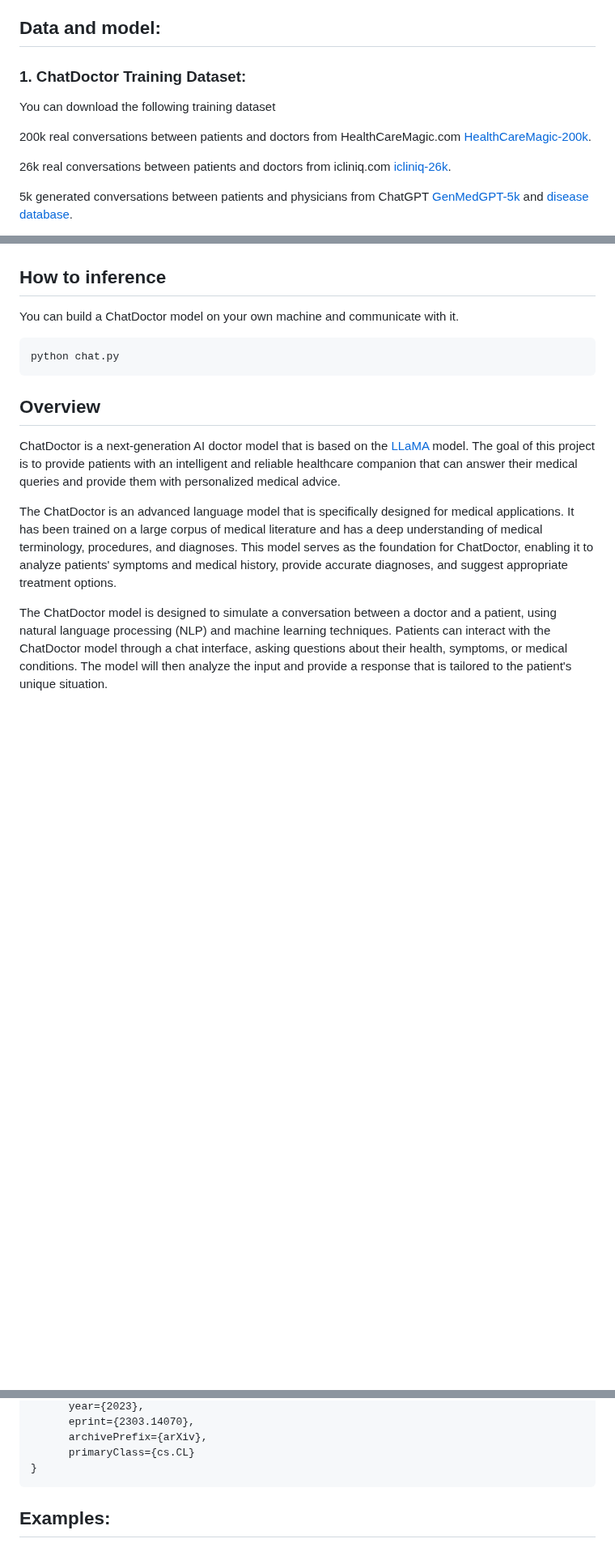
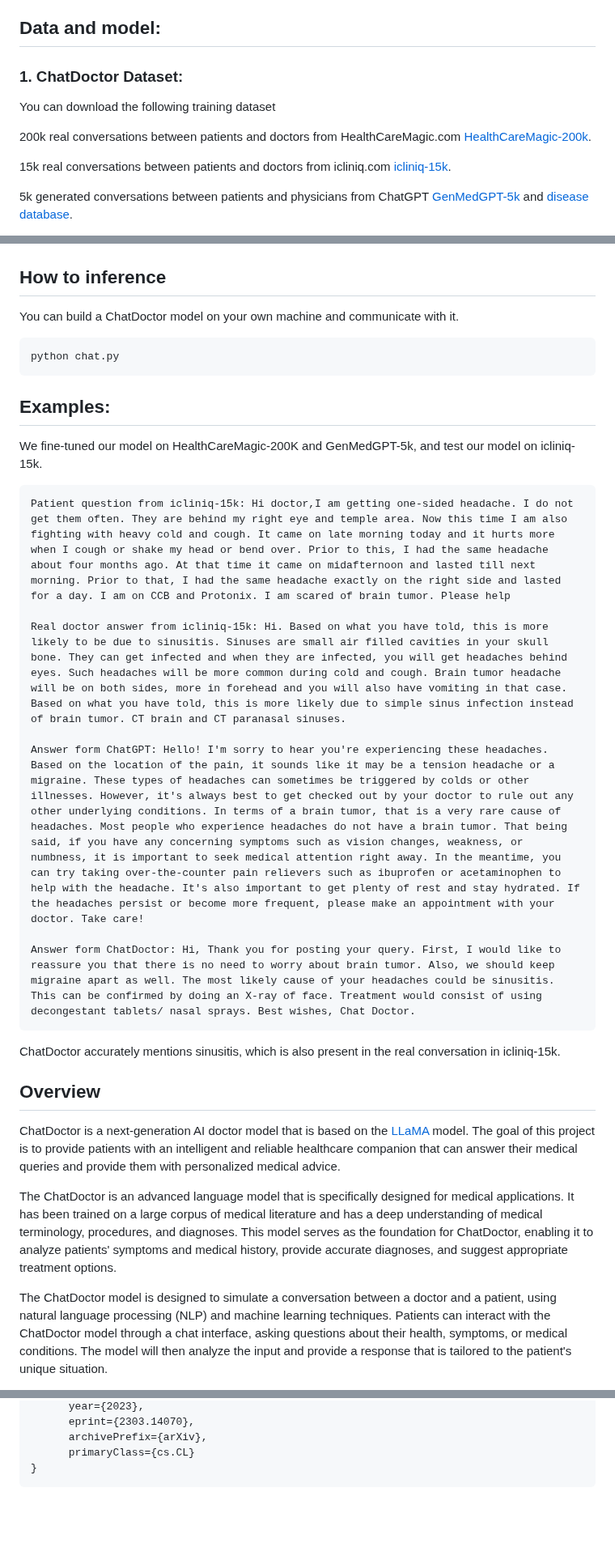
Before and after one commit to Kent0n-Li/ChatDoctor, a Markdown page: README.md, 3 parts joined by grey strips. Shown at 81% size. Drawn GitHub-style; blank space fills up the shorter version.

````diff
--- a/README.md
+++ b/README.md
@@ -42,12 +42,12 @@ It is worth noting that our model has not yet achieved 100% accurate output, ple
 For those who want to try the online demo, please register for hugging face and fill out this form [link](https://forms.office.com/Pages/ResponsePage.aspx?id=lYZBnaxxMUy1ssGWyOw8ij06Cb8qnDJKvu2bVpV1-ANURUU0TllBWVVHUjQ1MDJUNldGTTZWV1c5UC4u).
 
  ## Data and model:
- ### 1. ChatDoctor Training Dataset:
+ ### 1. ChatDoctor Dataset:
 You can download the following training dataset
 
 200k real conversations between patients and doctors from HealthCareMagic.com [HealthCareMagic-200k](https://drive.google.com/file/d/1lyfqIwlLSClhgrCutWuEe_IACNq6XNUt/view?usp=sharing).
 
-26k real conversations between patients and doctors from icliniq.com [icliniq-26k](https://drive.google.com/file/d/1ZKbqgYqWc7DJHs3N9TQYQVPdDQmZaClA/view?usp=sharing).
+15k real conversations between patients and doctors from icliniq.com [icliniq-15k](https://drive.google.com/file/d/1ZKbqgYqWc7DJHs3N9TQYQVPdDQmZaClA/view?usp=sharing).
 
 5k generated conversations between patients and physicians from ChatGPT [GenMedGPT-5k](https://drive.google.com/file/d/1nDTKZ3wZbZWTkFMBkxlamrzbNz0frugg/view?usp=sharing) and [disease database](https://github.com/Kent0n-Li/ChatDoctor/blob/main/format_dataset.csv).
 
@@ -88,6 +88,21 @@ torchrun --nproc_per_node=4 --master_port=<your_random_port> train.py \
  ```python
 python chat.py
  ```
+
+## Examples:
+We fine-tuned our model on HealthCareMagic-200K and GenMedGPT-5k, and test our model on icliniq-15k.
+
+```
+Patient question from icliniq-15k: Hi doctor,I am getting one-sided headache. I do not get them often. They are behind my right eye and temple area. Now this time I am also fighting with heavy cold and cough. It came on late morning today and it hurts more when I cough or shake my head or bend over. Prior to this, I had the same headache about four months ago. At that time it came on midafternoon and lasted till next morning. Prior to that, I had the same headache exactly on the right side and lasted for a day. I am on CCB and Protonix. I am scared of brain tumor. Please help
+
+Real doctor answer from icliniq-15k: Hi. Based on what you have told, this is more likely to be due to sinusitis. Sinuses are small air filled cavities in your skull bone. They can get infected and when they are infected, you will get headaches behind eyes. Such headaches will be more common during cold and cough. Brain tumor headache will be on both sides, more in forehead and you will also have vomiting in that case. Based on what you have told, this is more likely due to simple sinus infection instead of brain tumor. CT brain and CT paranasal sinuses.
+
+Answer form ChatGPT: Hello! I'm sorry to hear you're experiencing these headaches. Based on the location of the pain, it sounds like it may be a tension headache or a migraine. These types of headaches can sometimes be triggered by colds or other illnesses. However, it's always best to get checked out by your doctor to rule out any other underlying conditions. In terms of a brain tumor, that is a very rare cause of headaches. Most people who experience headaches do not have a brain tumor. That being said, if you have any concerning symptoms such as vision changes, weakness, or numbness, it is important to seek medical attention right away. In the meantime, you can try taking over-the-counter pain relievers such as ibuprofen or acetaminophen to help with the headache. It's also important to get plenty of rest and stay hydrated. If the headaches persist or become more frequent, please make an appointment with your doctor. Take care!
+
+Answer form ChatDoctor: Hi, Thank you for posting your query. First, I would like to reassure you that there is no need to worry about brain tumor. Also, we should keep migraine apart as well. The most likely cause of your headaches could be sinusitis. This can be confirmed by doing an X-ray of face. Treatment would consist of using decongestant tablets/ nasal sprays. Best wishes, Chat Doctor.
+```
+ChatDoctor accurately mentions sinusitis, which is also present in the real conversation in icliniq-15k.
+
 
 ## Overview
 ChatDoctor is a next-generation AI doctor model that is based on the [LLaMA](https://github.com/facebookresearch/llama) model. The goal of this project is to provide patients with an intelligent and reliable healthcare companion that can answer their medical queries and provide them with personalized medical advice.
@@ -155,5 +170,3 @@ ChatDoctor: A Medical Chat Model Fine-tuned on LLaMA Model using Medical Domain
       primaryClass={cs.CL}
 }
 ```
-
-## Examples:
````
